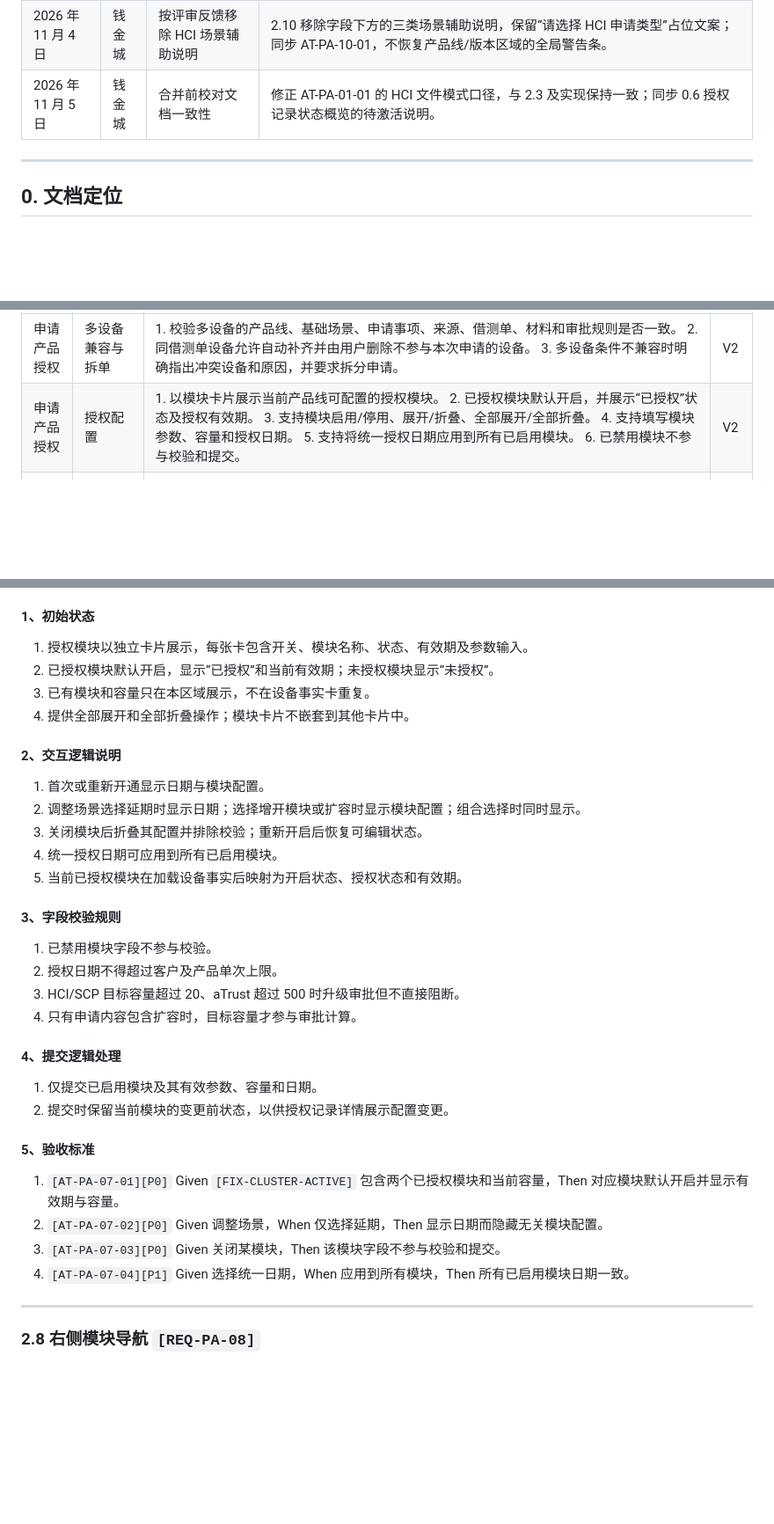
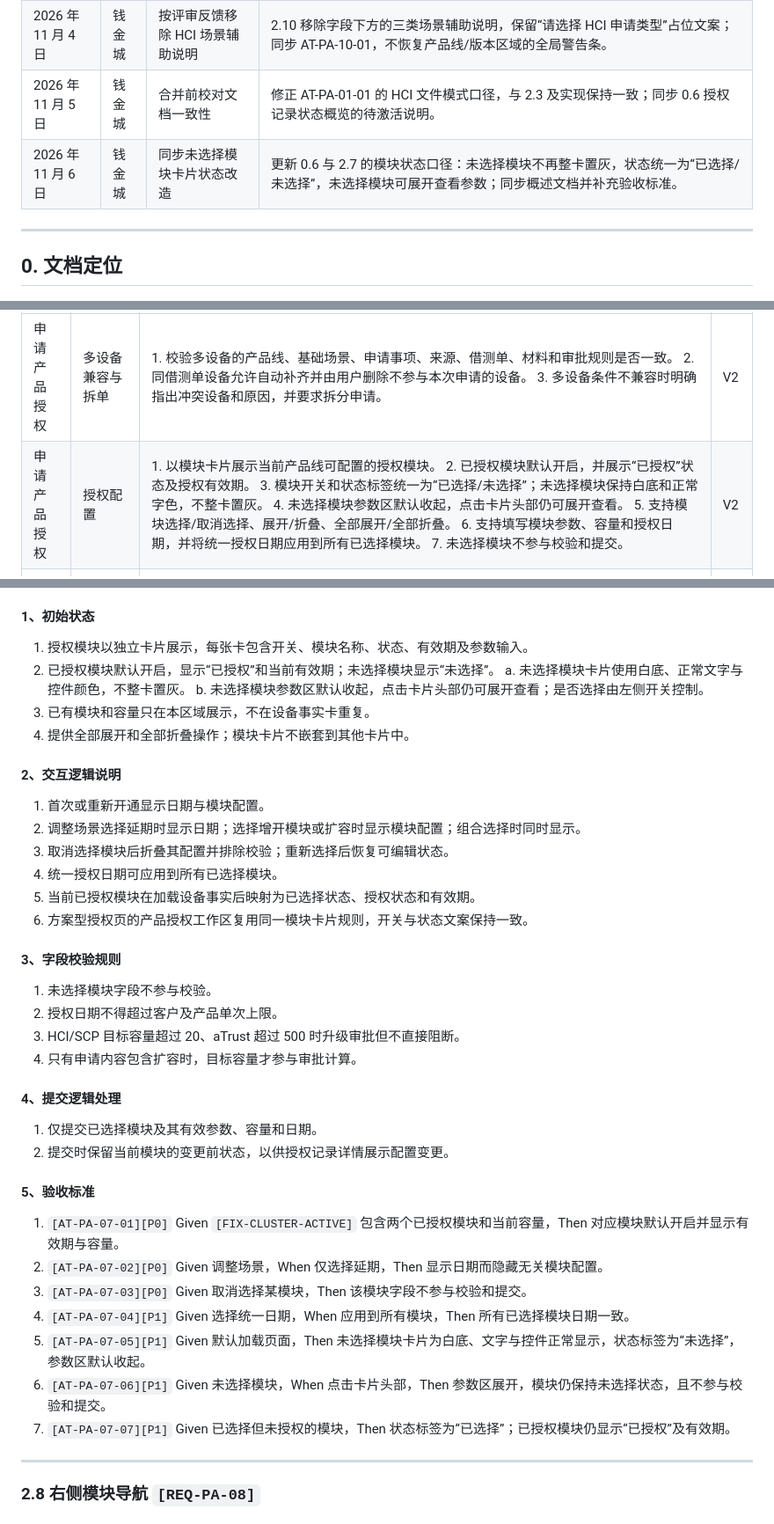
Before and after one commit to vitalemonteea/Test-authorization, a Markdown page: docs/测试设备授权平台V2需求明细.md, 3 parts joined by grey strips. Shown at 88% size. Drawn GitHub-style; blank space fills up the shorter version.

Commit message:
docs(module-cards): 同步未选择模块卡片需求说明
- 更新需求概述与需求明细中的模块卡片状态口径
- 未选择模块不再整卡置灰，状态统一为已选择/未选择，可展开查看参数
- 补充 AT-PA-07-05 至 AT-PA-07-07 验收标准，需求明细升至 V2.6

```diff
--- a/docs/测试设备授权平台V2需求明细.md
+++ b/docs/测试设备授权平台V2需求明细.md
@@ -17,6 +17,7 @@
 | 2026 年 11 月 4 日 | 钱金城 | 按交互评审意见收敛 HCI 场景提示 | 2.10 将占位文案改为“请选择 HCI 申请类型”，新增字段下方中性辅助说明（含不符合时改用 SCP 的提示）并同步 AT-PA-10-01；不在产品线/版本区域新增全局红色警告条。 |
 | 2026 年 11 月 4 日 | 钱金城 | 按评审反馈移除 HCI 场景辅助说明 | 2.10 移除字段下方的三类场景辅助说明，保留“请选择 HCI 申请类型”占位文案；同步 AT-PA-10-01，不恢复产品线/版本区域的全局警告条。 |
 | 2026 年 11 月 5 日 | 钱金城 | 合并前校对文档一致性 | 修正 AT-PA-01-01 的 HCI 文件模式口径，与 2.3 及实现保持一致；同步 0.6 授权记录状态概览的待激活说明。 |
+| 2026 年 11 月 6 日 | 钱金城 | 同步未选择模块卡片状态改造 | 更新 0.6 与 2.7 的模块状态口径：未选择模块不再整卡置灰，状态统一为“已选择/未选择”，未选择模块可展开查看参数；同步概述文档并补充验收标准。 |
 
 ---
 
@@ -80,7 +81,7 @@
 | 申请产品授权 | 设备识别与授权场景 | 1. 根据设备来源、授权状态和授权历史识别首次开通、重新开通或调整当前测试授权等可申请场景。 2. 有效授权可申请延期、增开模块或扩大容量/规格。 3. 销售设备仅开放适用的商务类授权事项。 4. 展示来源、授权中台、累计测试、历史申请和最新授权有效期等识别结果。 | V2 |
 | 申请产品授权 | 超期与特殊申请补充 | 1. 区分授权已过期与累计测试超期，两类状态可同时出现。 2. 超期申请提示升级审批及区域经营成本影响。 3. 超期申请要求填写申请理由，并支持上传证明材料。 4. 特殊规则、不可自助或设备不一致时阻断提交并说明原因。 | V2 |
 | 申请产品授权 | 多设备兼容与拆单 | 1. 校验多设备的产品线、基础场景、申请事项、来源、借测单、材料和审批规则是否一致。 2. 同借测单设备允许自动补齐并由用户删除不参与本次申请的设备。 3. 多设备条件不兼容时明确指出冲突设备和原因，并要求拆分申请。 | V2 |
-| 申请产品授权 | 授权配置 | 1. 以模块卡片展示当前产品线可配置的授权模块。 2. 已授权模块默认开启，并展示“已授权”状态及授权有效期。 3. 支持模块启用/停用、展开/折叠、全部展开/全部折叠。 4. 支持填写模块参数、容量和授权日期。 5. 支持将统一授权日期应用到所有已启用模块。 6. 已禁用模块不参与校验和提交。 | V2 |
+| 申请产品授权 | 授权配置 | 1. 以模块卡片展示当前产品线可配置的授权模块。 2. 已授权模块默认开启，并展示“已授权”状态及授权有效期。 3. 模块开关和状态标签统一为“已选择/未选择”；未选择模块保持白底和正常字色，不整卡置灰。 4. 未选择模块参数区默认收起，点击卡片头部仍可展开查看。 5. 支持模块选择/取消选择、展开/折叠、全部展开/全部折叠。 6. 支持填写模块参数、容量和授权日期，并将统一授权日期应用到所有已选择模块。 7. 未选择模块不参与校验和提交。 | V2 |
 | 申请产品授权 | 右侧模块导航 | 1. 桌面端展示当前产品线对应的模块列表。 2. 点击导航项定位到对应模块卡片。 3. 页面滚动时同步更新当前模块高亮状态。 4. 产品线切换时刷新导航内容。 | V2 |
 | 申请产品授权 | 底部操作区 | 1. 实时提示当前提交前置条件，如识别设备、选择申请内容或补齐信息。 2. “重置”清空表单和派生状态，并恢复默认产品模式。 3. “立即获取”执行校验、组装设备事实和规则快照后提交申请。 4. 查询失败时支持重试或保存草稿。 | V2 |
 | 授权记录 | 页面标题与状态概览 | 1. 展示授权记录页面说明。 2. 按全部、待审批、审批中、已通过、已授权、已驳回、已过期汇总记录数量。 3. 点击状态项直接筛选列表，并与状态筛选条件同步。 4. 待激活在列表行内单独标识，不进入审批状态概览。 | V2 |
@@ -399,7 +400,9 @@
 #### 1、初始状态
 
 1. 授权模块以独立卡片展示，每张卡包含开关、模块名称、状态、有效期及参数输入。
-2. 已授权模块默认开启，显示“已授权”和当前有效期；未授权模块显示“未授权”。
+2. 已授权模块默认开启，显示“已授权”和当前有效期；未选择模块显示“未选择”。
+   a. 未选择模块卡片使用白底、正常文字与控件颜色，不整卡置灰。
+   b. 未选择模块参数区默认收起，点击卡片头部仍可展开查看；是否选择由左侧开关控制。
 3. 已有模块和容量只在本区域展示，不在设备事实卡重复。
 4. 提供全部展开和全部折叠操作；模块卡片不嵌套到其他卡片中。
 
@@ -407,28 +410,32 @@
 
 1. 首次或重新开通显示日期与模块配置。
 2. 调整场景选择延期时显示日期；选择增开模块或扩容时显示模块配置；组合选择时同时显示。
-3. 关闭模块后折叠其配置并排除校验；重新开启后恢复可编辑状态。
-4. 统一授权日期可应用到所有已启用模块。
-5. 当前已授权模块在加载设备事实后映射为开启状态、授权状态和有效期。
+3. 取消选择模块后折叠其配置并排除校验；重新选择后恢复可编辑状态。
+4. 统一授权日期可应用到所有已选择模块。
+5. 当前已授权模块在加载设备事实后映射为已选择状态、授权状态和有效期。
+6. 方案型授权页的产品授权工作区复用同一模块卡片规则，开关与状态文案保持一致。
 
 #### 3、字段校验规则
 
-1. 已禁用模块字段不参与校验。
+1. 未选择模块字段不参与校验。
 2. 授权日期不得超过客户及产品单次上限。
 3. HCI/SCP 目标容量超过 20、aTrust 超过 500 时升级审批但不直接阻断。
 4. 只有申请内容包含扩容时，目标容量才参与审批计算。
 
 #### 4、提交逻辑处理
 
-1. 仅提交已启用模块及其有效参数、容量和日期。
+1. 仅提交已选择模块及其有效参数、容量和日期。
 2. 提交时保留当前模块的变更前状态，以供授权记录详情展示配置变更。
 
 #### 5、验收标准
 
 1. `[AT-PA-07-01][P0]` Given `[FIX-CLUSTER-ACTIVE]` 包含两个已授权模块和当前容量，Then 对应模块默认开启并显示有效期与容量。
 2. `[AT-PA-07-02][P0]` Given 调整场景，When 仅选择延期，Then 显示日期而隐藏无关模块配置。
-3. `[AT-PA-07-03][P0]` Given 关闭某模块，Then 该模块字段不参与校验和提交。
-4. `[AT-PA-07-04][P1]` Given 选择统一日期，When 应用到所有模块，Then 所有已启用模块日期一致。
+3. `[AT-PA-07-03][P0]` Given 取消选择某模块，Then 该模块字段不参与校验和提交。
+4. `[AT-PA-07-04][P1]` Given 选择统一日期，When 应用到所有模块，Then 所有已选择模块日期一致。
+5. `[AT-PA-07-05][P1]` Given 默认加载页面，Then 未选择模块卡片为白底、文字与控件正常显示，状态标签为“未选择”，参数区默认收起。
+6. `[AT-PA-07-06][P1]` Given 未选择模块，When 点击卡片头部，Then 参数区展开，模块仍保持未选择状态，且不参与校验和提交。
+7. `[AT-PA-07-07][P1]` Given 已选择但未授权的模块，Then 状态标签为“已选择”；已授权模块仍显示“已授权”及有效期。
 
 ---
 
```
Also changed, not shown: other parts of docs/测试设备授权平台V2需求明细.md (+2 -2 lines), docs/测试设备授权平台V2需求概述.md (+2 -2 lines).
